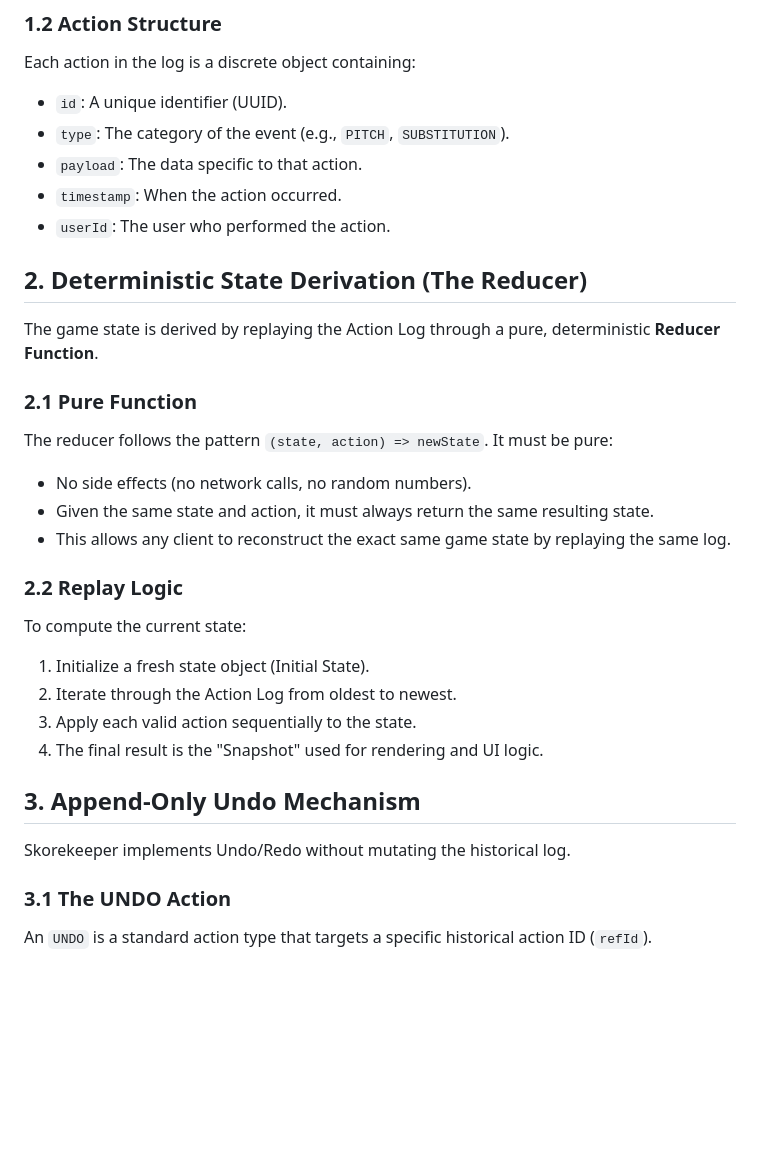
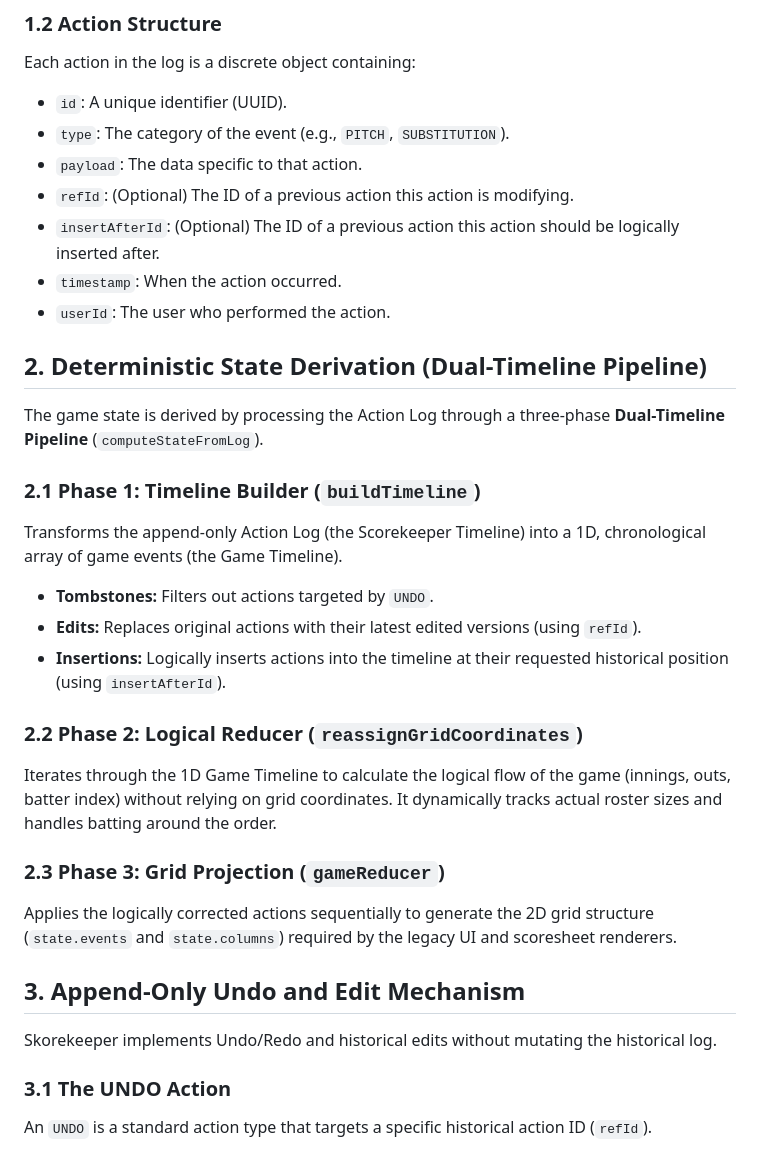
Before and after one commit to ttbt-io/skorekeeper, a Markdown page: docs/STATE-MANAGEMENT.md, the part around the change. Drawn GitHub-style; blank space fills up the shorter version.

```diff
--- a/docs/STATE-MANAGEMENT.md
+++ b/docs/STATE-MANAGEMENT.md
@@ -17,29 +17,30 @@ Each action in the log is a discrete object containing:
 *   `id`: A unique identifier (UUID).
 *   `type`: The category of the event (e.g., `PITCH`, `SUBSTITUTION`).
 *   `payload`: The data specific to that action.
+*   `refId`: (Optional) The ID of a previous action this action is modifying.
+*   `insertAfterId`: (Optional) The ID of a previous action this action should be logically inserted after.
 *   `timestamp`: When the action occurred.
 *   `userId`: The user who performed the action.
 
-## 2. Deterministic State Derivation (The Reducer)
+## 2. Deterministic State Derivation (Dual-Timeline Pipeline)
 
-The game state is derived by replaying the Action Log through a pure, deterministic **Reducer Function**.
+The game state is derived by processing the Action Log through a three-phase **Dual-Timeline Pipeline** (`computeStateFromLog`).
 
-### 2.1 Pure Function
-The reducer follows the pattern `(state, action) => newState`. It must be pure:
-*   No side effects (no network calls, no random numbers).
-*   Given the same state and action, it must always return the same resulting state.
-*   This allows any client to reconstruct the exact same game state by replaying the same log.
+### 2.1 Phase 1: Timeline Builder (`buildTimeline`)
+Transforms the append-only Action Log (the Scorekeeper Timeline) into a 1D, chronological array of game events (the Game Timeline).
+*   **Tombstones:** Filters out actions targeted by `UNDO`.
+*   **Edits:** Replaces original actions with their latest edited versions (using `refId`).
+*   **Insertions:** Logically inserts actions into the timeline at their requested historical position (using `insertAfterId`).
 
-### 2.2 Replay Logic
-To compute the current state:
-1.  Initialize a fresh state object (Initial State).
-2.  Iterate through the Action Log from oldest to newest.
-3.  Apply each valid action sequentially to the state.
-4.  The final result is the "Snapshot" used for rendering and UI logic.
+### 2.2 Phase 2: Logical Reducer (`reassignGridCoordinates`)
+Iterates through the 1D Game Timeline to calculate the logical flow of the game (innings, outs, batter index) without relying on grid coordinates. It dynamically tracks actual roster sizes and handles batting around the order.
 
-## 3. Append-Only Undo Mechanism
+### 2.3 Phase 3: Grid Projection (`gameReducer`)
+Applies the logically corrected actions sequentially to generate the 2D grid structure (`state.events` and `state.columns`) required by the legacy UI and scoresheet renderers.
 
-Skorekeeper implements Undo/Redo without mutating the historical log.
+## 3. Append-Only Undo and Edit Mechanism
+
+Skorekeeper implements Undo/Redo and historical edits without mutating the historical log.
 
 ### 3.1 The UNDO Action
 An `UNDO` is a standard action type that targets a specific historical action ID (`refId`).
```
Also changed, not shown: docs/LINEAR-HISTORY.md (+14 -22 lines).
